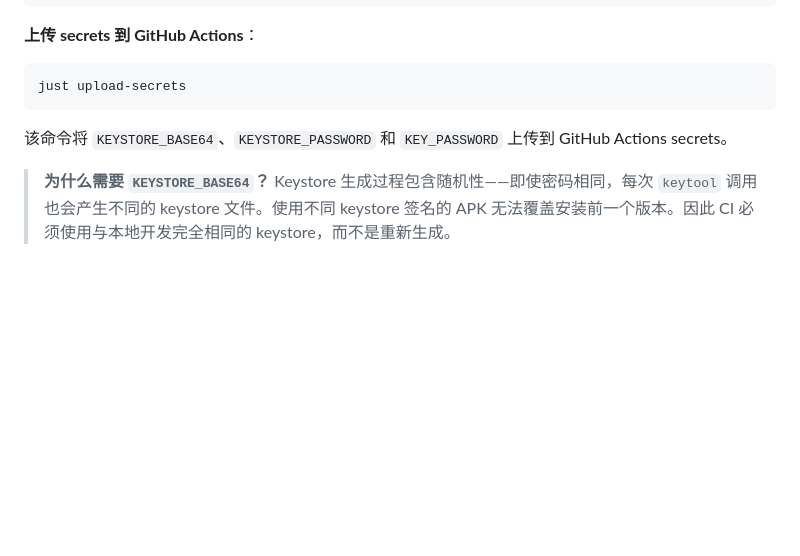
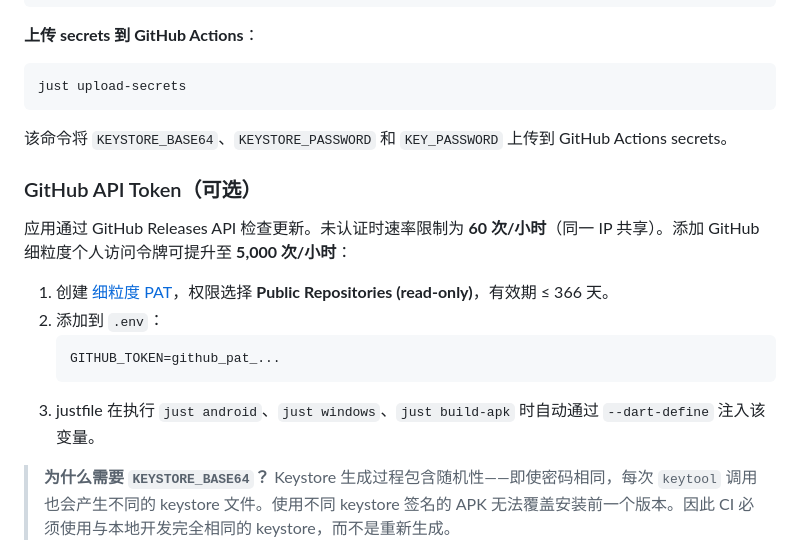
Before and after one commit to VIDLG/webfly, a Markdown page: README.zh-CN.md, the part around the change. GitHub-like rendering; blank space fills up the shorter version.

````diff
--- a/README.zh-CN.md
+++ b/README.zh-CN.md
@@ -310,6 +310,17 @@ just upload-secrets
 
 该命令将 `KEYSTORE_BASE64`、`KEYSTORE_PASSWORD` 和 `KEY_PASSWORD` 上传到 GitHub Actions secrets。
 
+### GitHub API Token（可选）
+
+应用通过 GitHub Releases API 检查更新。未认证时速率限制为 **60 次/小时**（同一 IP 共享）。添加 GitHub 细粒度个人访问令牌可提升至 **5,000 次/小时**：
+
+1. 创建 [细粒度 PAT](https://github.com/settings/personal-access-tokens/new)，权限选择 **Public Repositories (read-only)**，有效期 ≤ 366 天。
+2. 添加到 `.env`：
+   ```
+   GITHUB_TOKEN=github_pat_...
+   ```
+3. justfile 在执行 `just android`、`just windows`、`just build-apk` 时自动通过 `--dart-define` 注入该变量。
+
 > **为什么需要 `KEYSTORE_BASE64`？** Keystore 生成过程包含随机性——即使密码相同，每次 `keytool` 调用也会产生不同的 keystore 文件。使用不同 keystore 签名的 APK 无法覆盖安装前一个版本。因此 CI 必须使用与本地开发完全相同的 keystore，而不是重新生成。
 
 ### 权限与 AndroidManifest
````
Also changed, not shown: README.md (+11 -0 lines).
